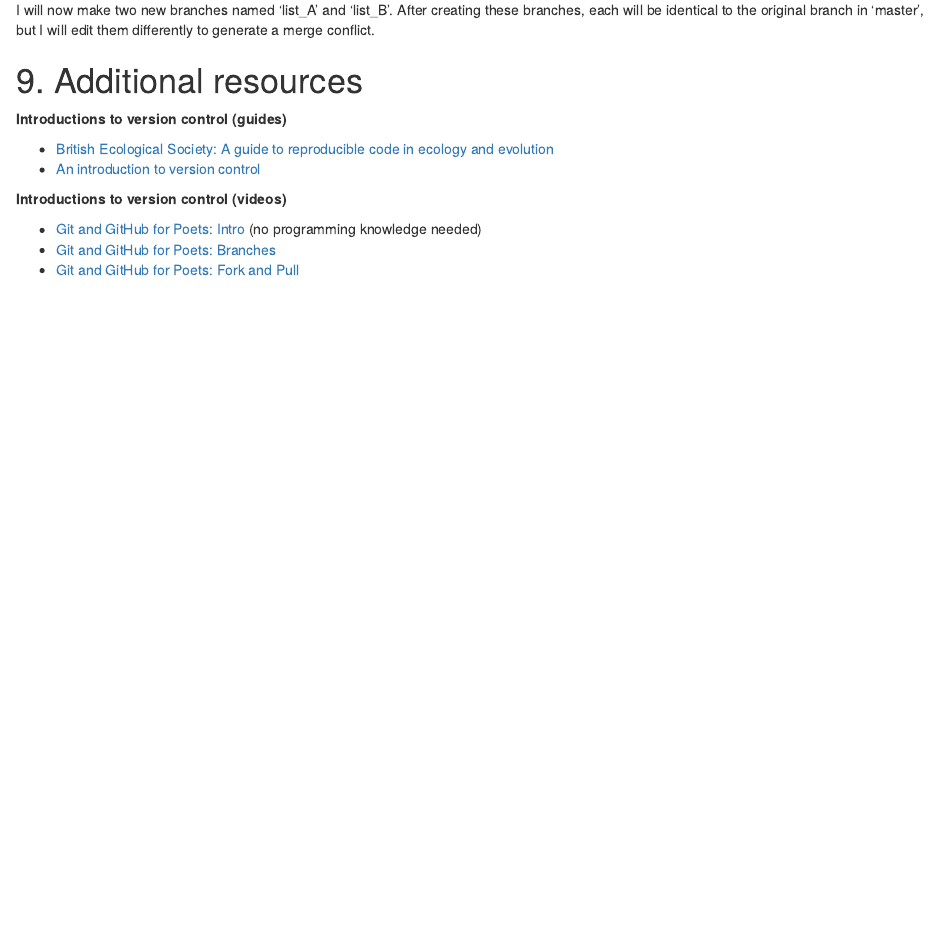
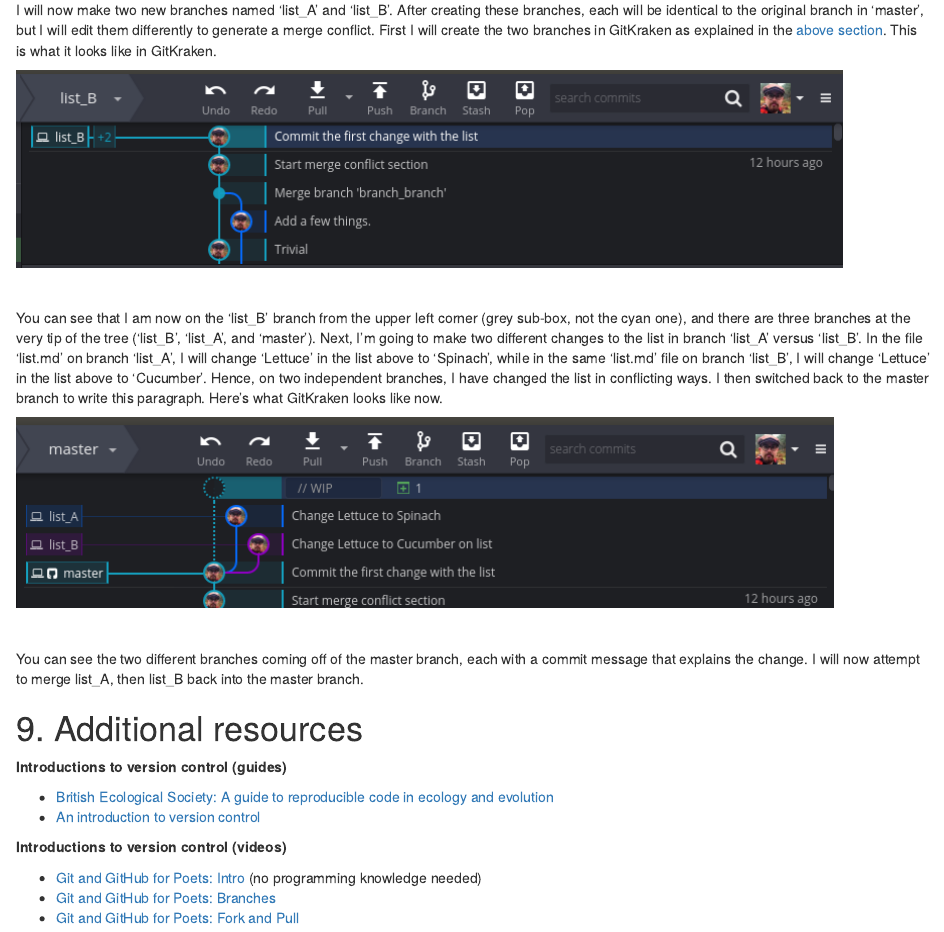
Before and after one commit to StirlingCodingClub/version_control, an R Markdown document (vc_notes.Rmd): the page in a window 1100 px wide, from 14950 px down. Rendered offline with R 4.5, knitr and Pandoc, with nearby package versions; the code chunks are not run, so their results and figures are left out.

Commit message:
Paragraph explaining merge conflict
About to create a merge conflict.

````diff
--- a/vc_notes.Rmd
+++ b/vc_notes.Rmd
@@ -433,7 +433,19 @@
 - Tomatoes
 ```
 
-I will now make two new branches named 'list_A' and 'list_B'. After creating these branches, each will be identical to the original branch in 'master', but I will edit them differently to generate a merge conflict.
+I will now make two new branches named 'list_A' and 'list_B'. After creating these branches, each will be identical to the original branch in 'master', but I will edit them differently to generate a merge conflict. First I will create the two branches in GitKraken as explained in the [above section](#branches). This is what it looks like in GitKraken.
+
+![](images/GitKraken_list_branches.png)
+
+<br>
+
+You can see that I am now on the 'list_B' branch from the upper left corner (grey sub-box, not the cyan one), and there are three branches at the very tip of the tree ('list_B', 'list_A', and 'master'). Next, I'm going to make two different changes to the list in branch 'list_A' versus 'list_B'. In the file 'list.md' on branch 'list_A', I will change 'Lettuce' in the list above to 'Spinach', while in the same 'list.md' file on branch 'list_B', I will change 'Lettuce' in the list above to 'Cucumber'. Hence, on two independent branches, I have changed the list in conflicting ways. I then switched back to the master branch to write this paragraph. Here's what GitKraken looks like now.
+
+![](images/GitKraken_two_list_branches.png)
+
+<br>
+
+You can see the two different branches coming off of the master branch, each with a commit message that explains the change. I will now attempt to merge list_A, then list_B back into the master branch.
 
 
 9. Additional resources
````
Also changed, not shown: images/GitKraken_list_branches.png (added), images/GitKraken_two_list_branches.png (added), vc_notes.Rmd (2 more changed lines).
